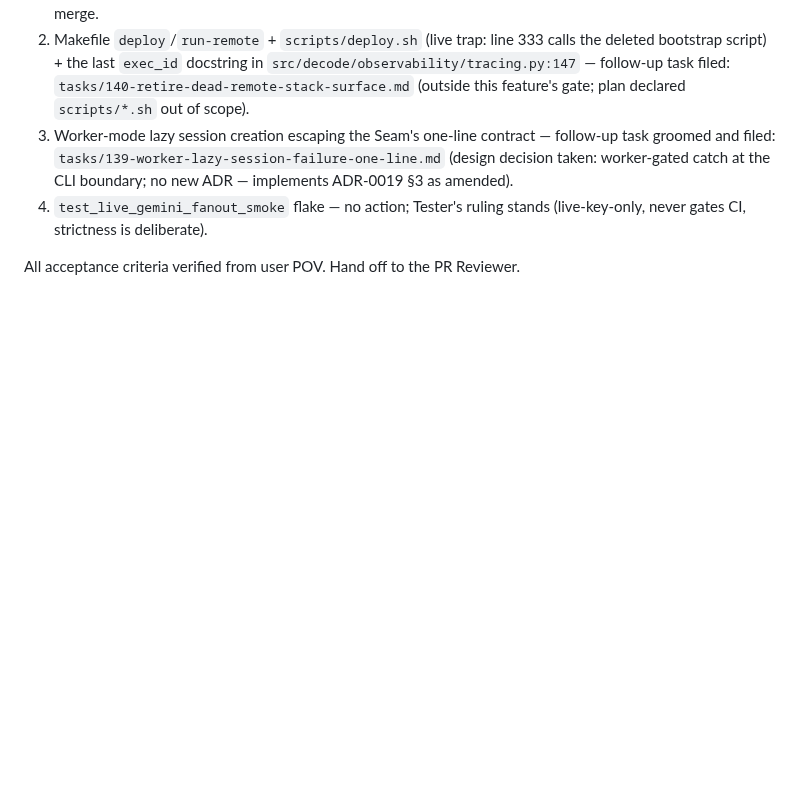
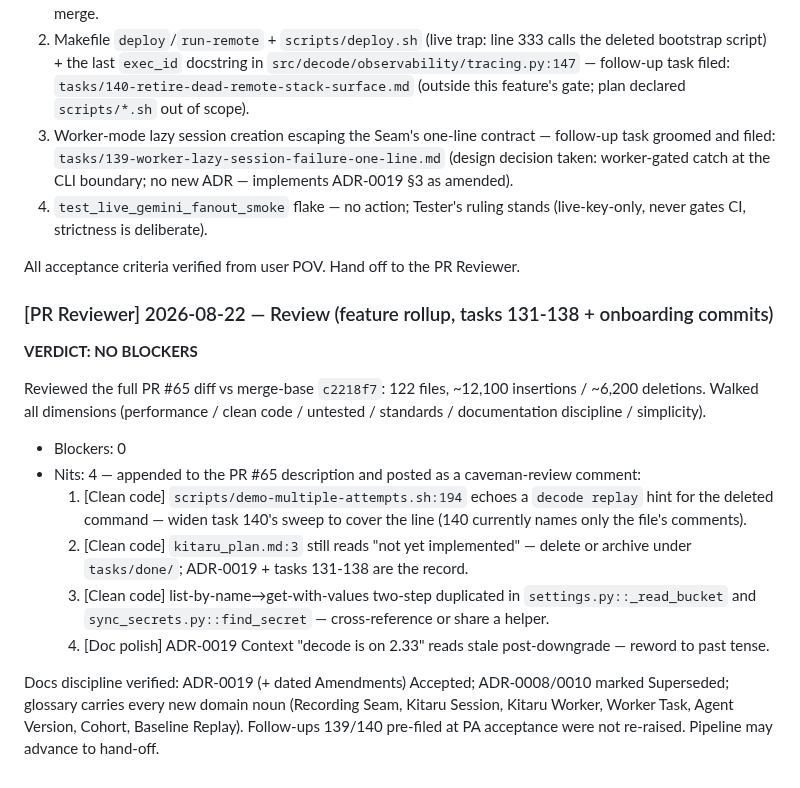
Before and after one commit to decodingai-magazine/building-a-coding-agent-from-scratch-course, a Markdown page: tasks/done/138-docs-and-agents-md-alignment.md, the part around the change. Rendered like a GitHub page; blank space fills up the shorter version.

Commit message:
docs: File PR-review log entry for task 138
Refs #138

```diff
--- a/tasks/done/138-docs-and-agents-md-alignment.md
+++ b/tasks/done/138-docs-and-agents-md-alignment.md
@@ -325,3 +325,18 @@ every guard/degrade/hard-fail message reads as one actionable `Decode:`/`[kitaru
 4. `test_live_gemini_fanout_smoke` flake — no action; Tester's ruling stands (live-key-only, never gates CI, strictness is deliberate).
 
 All acceptance criteria verified from user POV. Hand off to the PR Reviewer.
+
+### [PR Reviewer] 2026-08-22 — Review (feature rollup, tasks 131-138 + onboarding commits)
+
+**VERDICT: NO BLOCKERS**
+
+Reviewed the full PR #65 diff vs merge-base `c2218f7`: 122 files, ~12,100 insertions / ~6,200 deletions. Walked all dimensions (performance / clean code / untested / standards / documentation discipline / simplicity).
+
+- Blockers: 0
+- Nits: 4 — appended to the PR #65 description and posted as a caveman-review comment:
+  1. [Clean code] `scripts/demo-multiple-attempts.sh:194` echoes a `decode replay` hint for the deleted command — widen task 140's sweep to cover the line (140 currently names only the file's comments).
+  2. [Clean code] `kitaru_plan.md:3` still reads "not yet implemented" — delete or archive under `tasks/done/`; ADR-0019 + tasks 131-138 are the record.
+  3. [Clean code] list-by-name→get-with-values two-step duplicated in `settings.py::_read_bucket` and `sync_secrets.py::find_secret` — cross-reference or share a helper.
+  4. [Doc polish] ADR-0019 Context "decode is on 2.33" reads stale post-downgrade — reword to past tense.
+
+Docs discipline verified: ADR-0019 (+ dated Amendments) Accepted; ADR-0008/0010 marked Superseded; glossary carries every new domain noun (Recording Seam, Kitaru Session, Kitaru Worker, Worker Task, Agent Version, Cohort, Baseline Replay). Follow-ups 139/140 pre-filed at PA acceptance were not re-raised. Pipeline may advance to hand-off.
```
